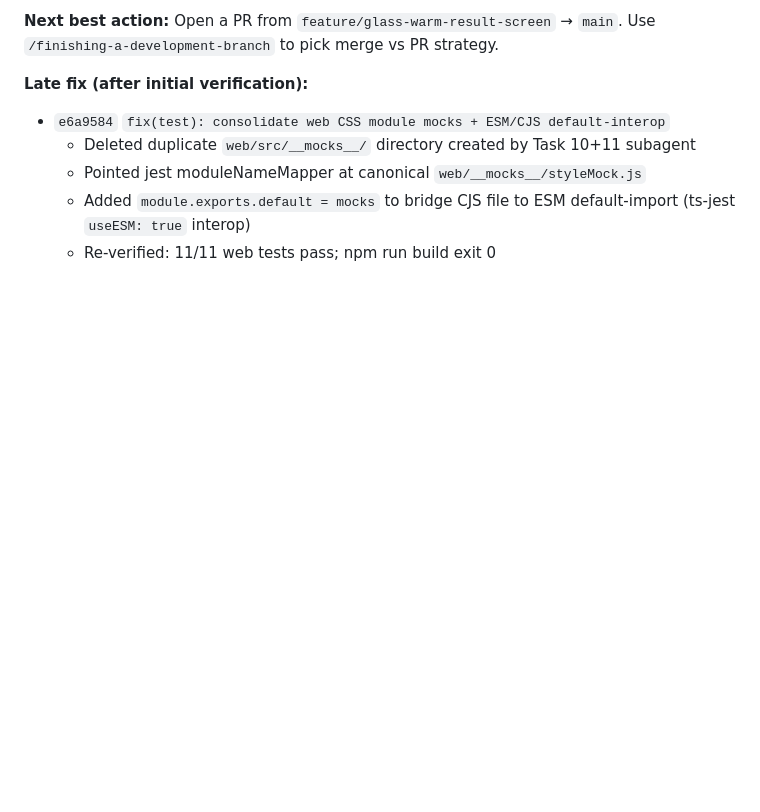
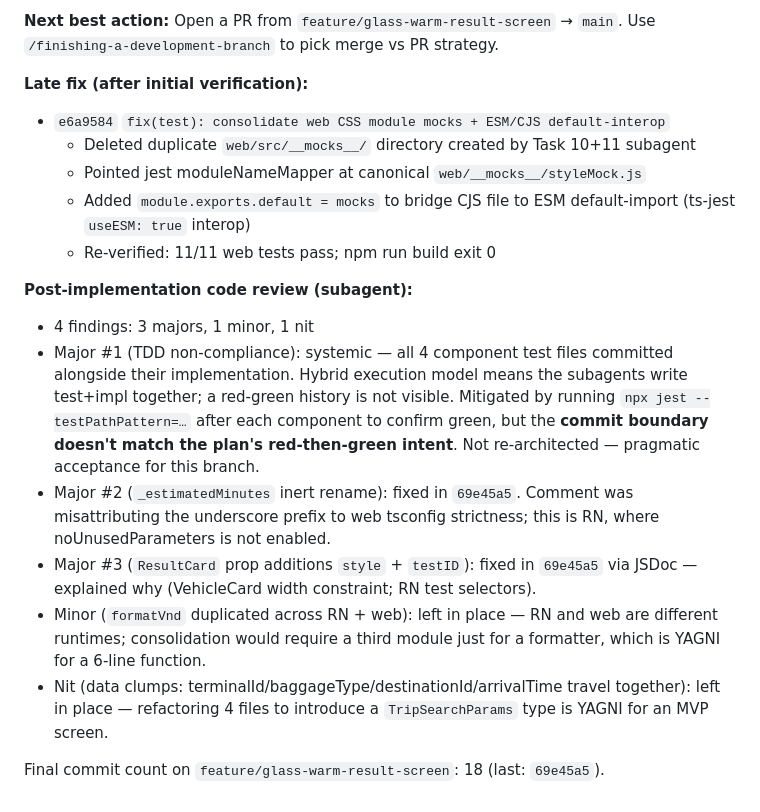
Before and after one commit to trinq/sanbaygo, a Markdown page: claude-progress.md, the part around the change. GitHub-like rendering; blank space fills up the shorter version.

Commit message:
docs: record code-review findings + resolutions in Session 12
Co-authored-by: Cursor <cursoragent@cursor.com>

```diff
--- a/claude-progress.md
+++ b/claude-progress.md
@@ -168,3 +168,14 @@ All 10 implementation tasks completed:
   - Pointed jest moduleNameMapper at canonical `web/__mocks__/styleMock.js`
   - Added `module.exports.default = mocks` to bridge CJS file to ESM default-import (ts-jest `useESM: true` interop)
   - Re-verified: 11/11 web tests pass; npm run build exit 0
+
+
+**Post-implementation code review (subagent):**
+- 4 findings: 3 majors, 1 minor, 1 nit
+- Major #1 (TDD non-compliance): systemic — all 4 component test files committed alongside their implementation. Hybrid execution model means the subagents write test+impl together; a red-green history is not visible. Mitigated by running `npx jest --testPathPattern=…` after each component to confirm green, but the **commit boundary doesn't match the plan's red-then-green intent**. Not re-architected — pragmatic acceptance for this branch.
+- Major #2 (`_estimatedMinutes` inert rename): fixed in `69e45a5`. Comment was misattributing the underscore prefix to web tsconfig strictness; this is RN, where noUnusedParameters is not enabled.
+- Major #3 (`ResultCard` prop additions `style` + `testID`): fixed in `69e45a5` via JSDoc — explained why (VehicleCard width constraint; RN test selectors).
+- Minor (`formatVnd` duplicated across RN + web): left in place — RN and web are different runtimes; consolidation would require a third module just for a formatter, which is YAGNI for a 6-line function.
+- Nit (data clumps: terminalId/baggageType/destinationId/arrivalTime travel together): left in place — refactoring 4 files to introduce a `TripSearchParams` type is YAGNI for an MVP screen.
+
+Final commit count on `feature/glass-warm-result-screen`: 18 (last: `69e45a5`).
```
